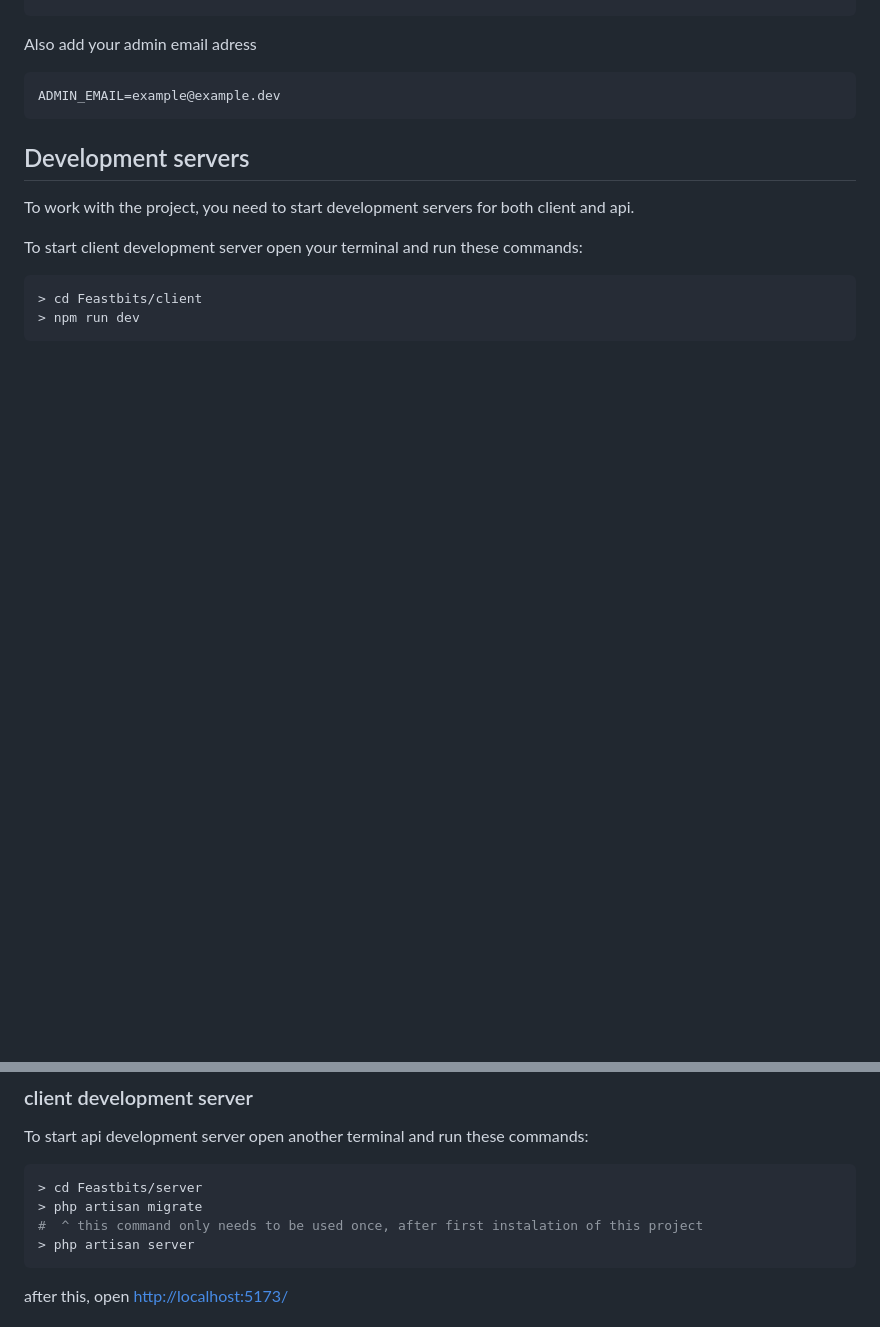
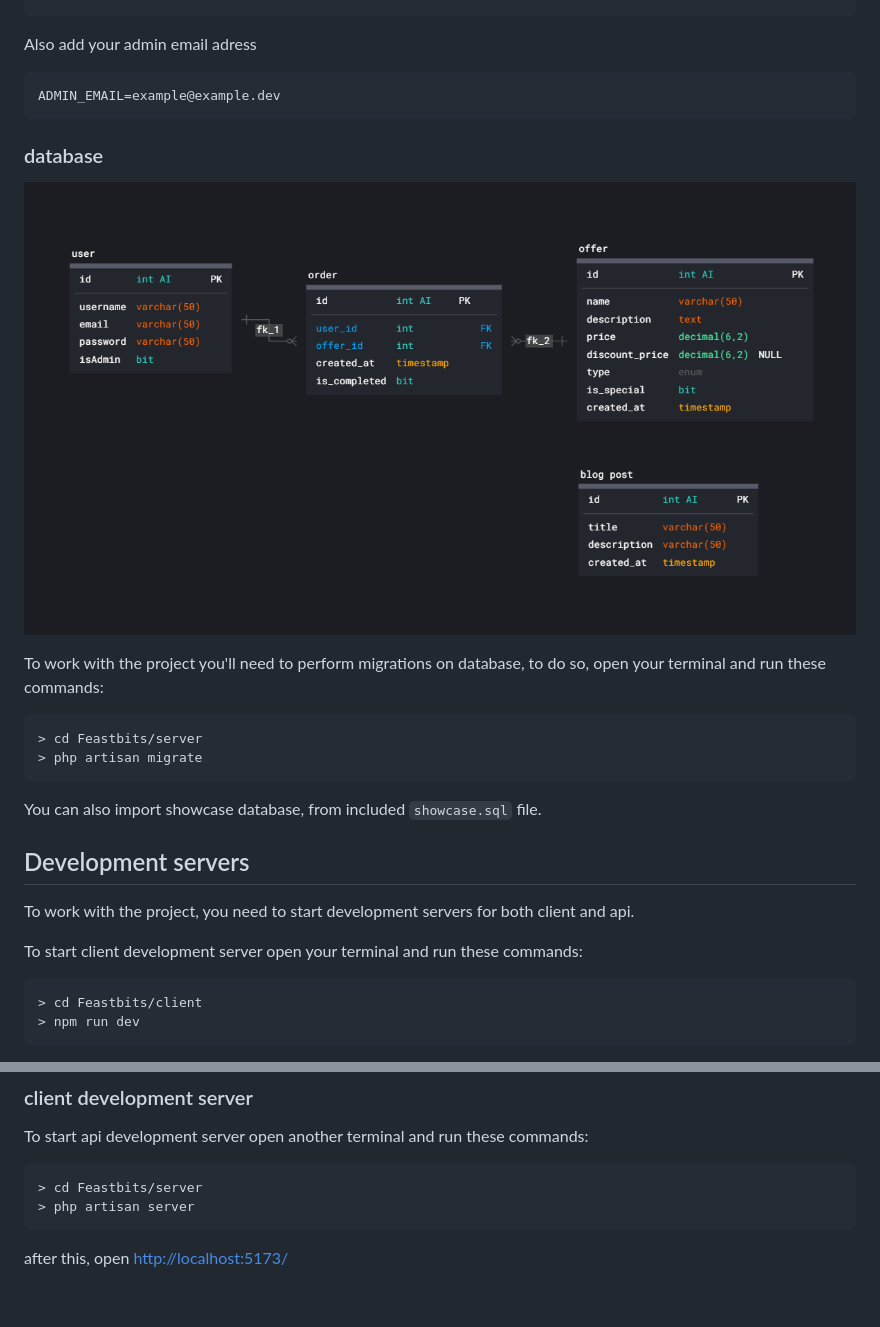
Before and after one commit to Liioan/FeastBits, a Markdown page: docs/dev.md, 2 parts joined by grey strips. GitHub-like rendering; pictures changed too: docs/img/db schema.png (added); blank space fills up the shorter version.

Commit message:
update developer docs, add showcase db

````diff
--- a/docs/dev.md
+++ b/docs/dev.md
@@ -75,6 +75,19 @@ Also add your admin email adress
 ADMIN_EMAIL=example@example.dev
 ```
 
+### database
+
+![database schema](./img/db%20schema.png)
+
+To work with the project you'll need to perform migrations on database, to do so, open your terminal and run these commands:
+
+```bash
+> cd Feastbits/server
+> php artisan migrate
+```
+
+You can also import showcase database, from included `showcase.sql` file.
+
 ## Development servers
 
 To work with the project, you need to start development servers for both client and api.
@@ -92,8 +105,6 @@ To start api development server open another terminal and run these commands:
 
 ```bash
 > cd Feastbits/server
-> php artisan migrate
-#  ^ this command only needs to be used once, after first instalation of this project
 > php artisan server
 ```
 
````
Also changed, not shown: 1 other file.
